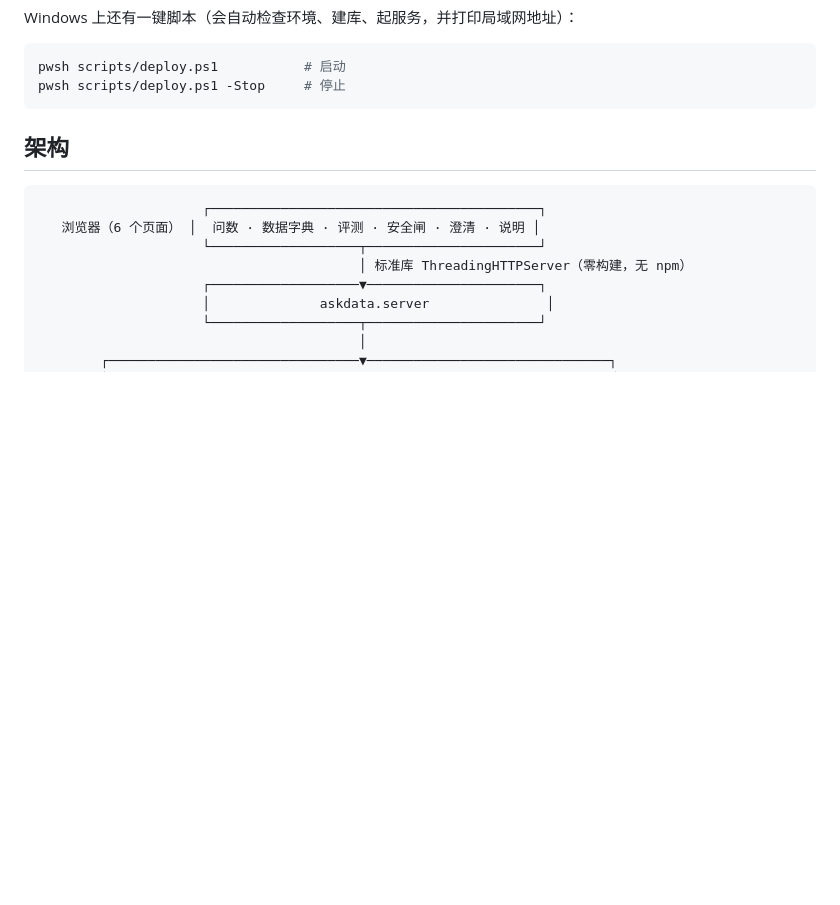
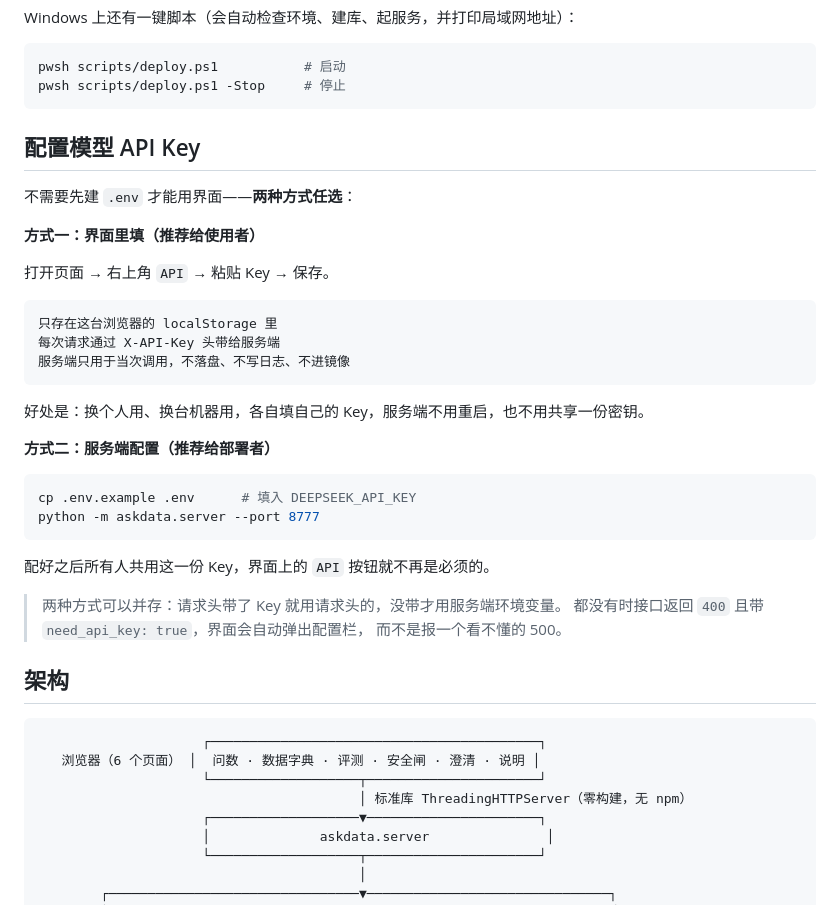
Before and after one commit to f1sh59/askdata, a Markdown page: README.md, the part around one of its changes. GitHub-like rendering; blank space fills up the shorter version.

Commit message:
docs: 更新截图与 API Key 配置说明，修正单测数量为 134

````diff
--- a/README.md
+++ b/README.md
@@ -56,6 +56,35 @@ Windows 上还有一键脚本（会自动检查环境、建库、起服务，并
 pwsh scripts/deploy.ps1           # 启动
 pwsh scripts/deploy.ps1 -Stop     # 停止
 ```
+
+## 配置模型 API Key
+
+不需要先建 `.env` 才能用界面——**两种方式任选**：
+
+**方式一：界面里填（推荐给使用者）**
+
+打开页面 → 右上角 `API` → 粘贴 Key → 保存。
+
+```
+只存在这台浏览器的 localStorage 里
+每次请求通过 X-API-Key 头带给服务端
+服务端只用于当次调用，不落盘、不写日志、不进镜像
+```
+
+好处是：换个人用、换台机器用，各自填自己的 Key，服务端不用重启，也不用共享一份密钥。
+
+**方式二：服务端配置（推荐给部署者）**
+
+```bash
+cp .env.example .env      # 填入 DEEPSEEK_API_KEY
+python -m askdata.server --port 8777
+```
+
+配好之后所有人共用这一份 Key，界面上的 `API` 按钮就不再是必须的。
+
+> 两种方式可以并存：请求头带了 Key 就用请求头的，没带才用服务端环境变量。
+> 都没有时接口返回 `400` 且带 `need_api_key: true`，界面会自动弹出配置栏，
+> 而不是报一个看不懂的 500。
 
 ## 架构
 
````
Also changed, not shown: other parts of README.md (+1 -1 lines), docs/shots/ask-dark.png, docs/shots/ask-light.png, docs/shots/dict-light.png, docs/shots/eval-light.png, docs/shots/guard-light.png, 2 other files.
